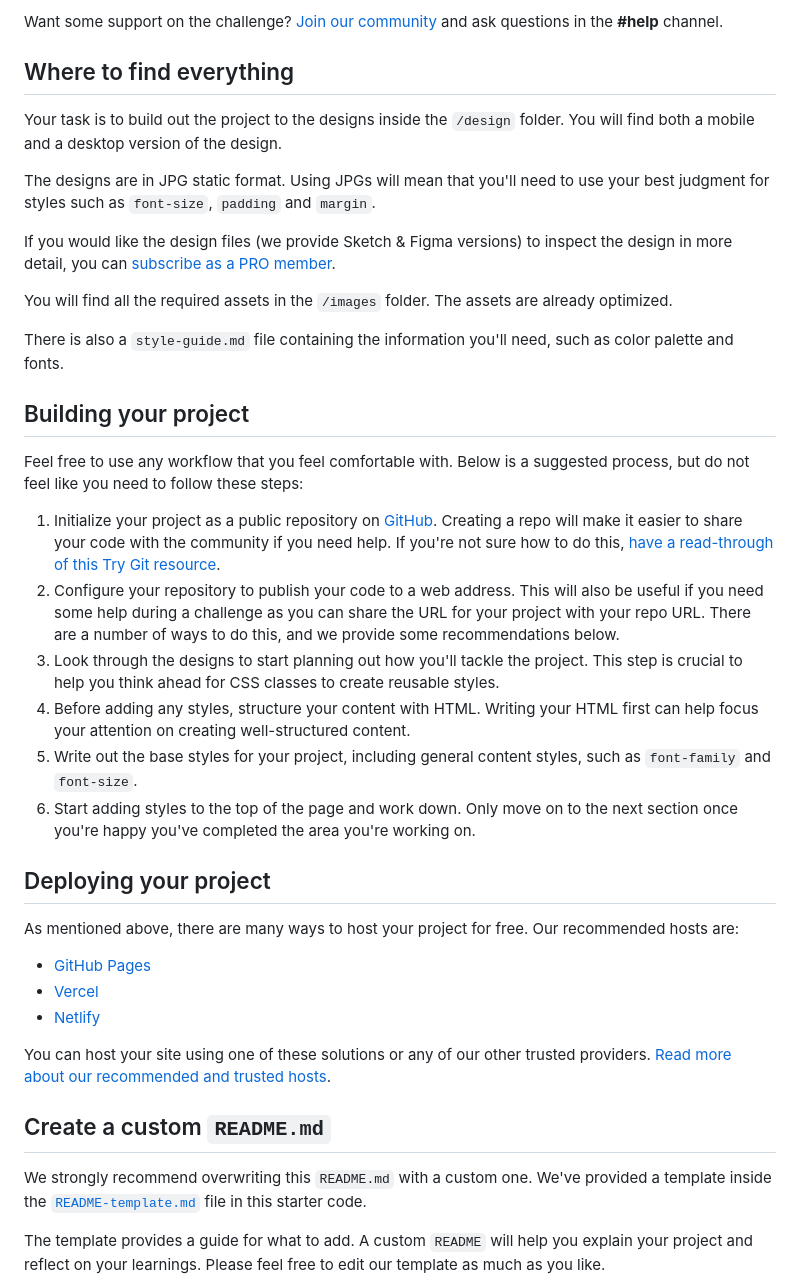
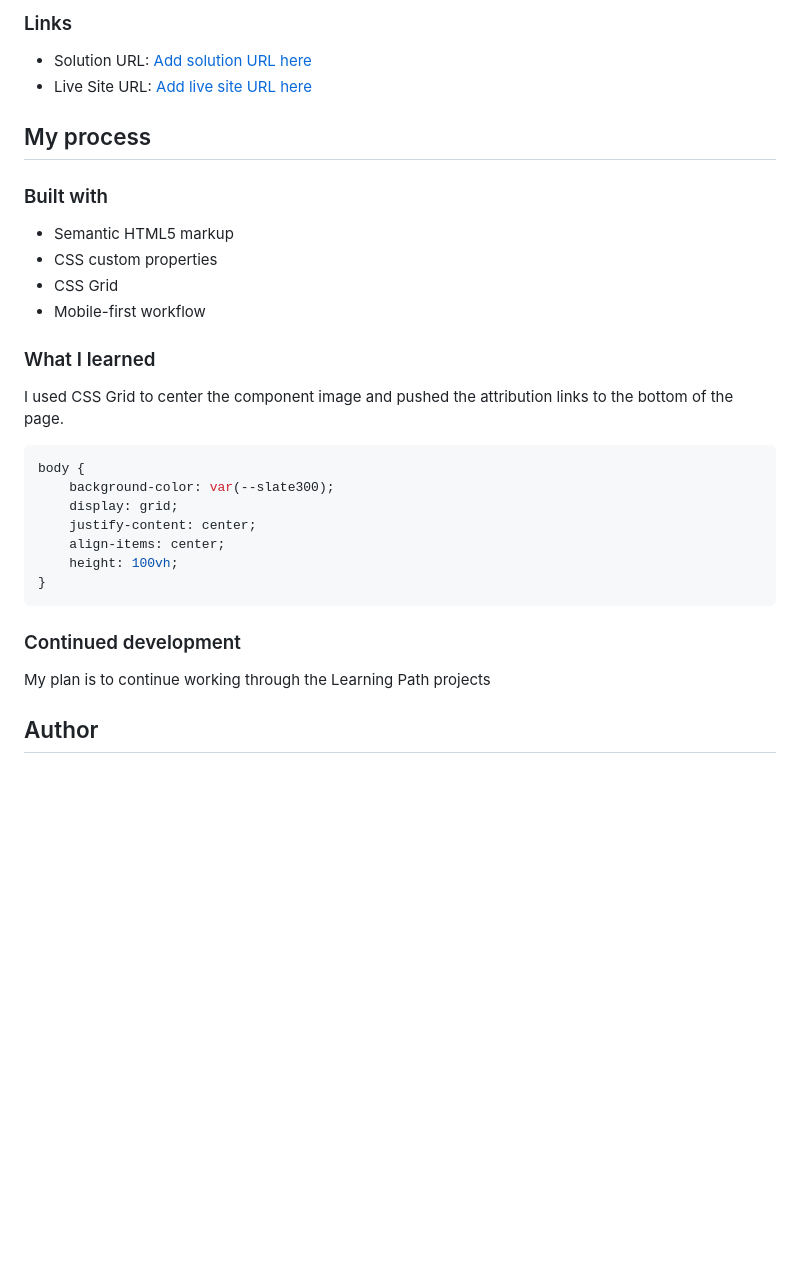
Before and after one commit to ldg/qr-code-component-main, a Markdown page: README.md, the part around the change printed below. Rendered like a GitHub page; blank space fills up the shorter version.

````diff
--- a/README.md
+++ b/README.md
@@ -18,42 +25,35 @@ You can use any tools you like to help you complete the challenge. So if you've
 
-Want some support on the challenge? [Join our community](https://www.frontendmentor.io/community) and ask questions in the **#help** channel.
+### Links
 
-## Where to find everything
+- Solution URL: [Add solution URL here](https://your-solution-url.com)
+- Live Site URL: [Add live site URL here](https://your-live-site-url.com)
 
-Your task is to build out the project to the designs inside the `/design` folder. You will find both a mobile and a desktop version of the design.
+## My process
 
-The designs are in JPG static format. Using JPGs will mean that you'll need to use your best judgment for styles such as `font-size`, `padding` and `margin`.
+### Built with
 
-If you would like the design files (we provide Sketch & Figma versions) to inspect the design in more detail, you can [subscribe as a PRO member](https://www.frontendmentor.io/pro).
+- Semantic HTML5 markup
+- CSS custom properties
+- CSS Grid
+- Mobile-first workflow
 
-You will find all the required assets in the `/images` folder. The assets are already optimized.
+### What I learned
 
-There is also a `style-guide.md` file containing the information you'll need, such as color palette and fonts.
+I used CSS Grid to center the component image and pushed the attribution links to the bottom of the page.
 
-## Building your project
+```css
+body {
+	background-color: var(--slate300);
+	display: grid;
+	justify-content: center;
+	align-items: center;
+	height: 100vh;
+}
+```
 
-Feel free to use any workflow that you feel comfortable with. Below is a suggested process, but do not feel like you need to follow these steps:
+### Continued development
 
-1. Initialize your project as a public repository on [GitHub](https://github.com/). Creating a repo will make it easier to share your code with the community if you need help. If you're not sure how to do this, [have a read-through of this Try Git resource](https://try.github.io/).
-2. Configure your repository to publish your code to a web address. This will also be useful if you need some help during a challenge as you can share the URL for your project with your repo URL. There are a number of ways to do this, and we provide some recommendations below.
-3. Look through the designs to start planning out how you'll tackle the project. This step is crucial to help you think ahead for CSS classes to create reusable styles.
-4. Before adding any styles, structure your content with HTML. Writing your HTML first can help focus your attention on creating well-structured content.
-5. Write out the base styles for your project, including general content styles, such as `font-family` and `font-size`.
-6. Start adding styles to the top of the page and work down. Only move on to the next section once you're happy you've completed the area you're working on.
+My plan is to continue working through the Learning Path projects
 
-## Deploying your project
+## Author
 
-As mentioned above, there are many ways to host your project for free. Our recommended hosts are:
-
-- [GitHub Pages](https://pages.github.com/)
-- [Vercel](https://vercel.com/)
-- [Netlify](https://www.netlify.com/)
-
-You can host your site using one of these solutions or any of our other trusted providers. [Read more about our recommended and trusted hosts](https://medium.com/frontend-mentor/frontend-mentor-trusted-hosting-providers-bf000dfebe).
-
-## Create a custom `README.md`
-
-We strongly recommend overwriting this `README.md` with a custom one. We've provided a template inside the [`README-template.md`](./README-template.md) file in this starter code.
-
-The template provides a guide for what to add. A custom `README` will help you explain your project and reflect on your learnings. Please feel free to edit our template as much as you like.
-
````
Also changed, not shown: other parts of README.md (+18 -37 lines), README-template.md (deleted, +0 -103 lines), images/qr-code-component-screenshot.png (added).
